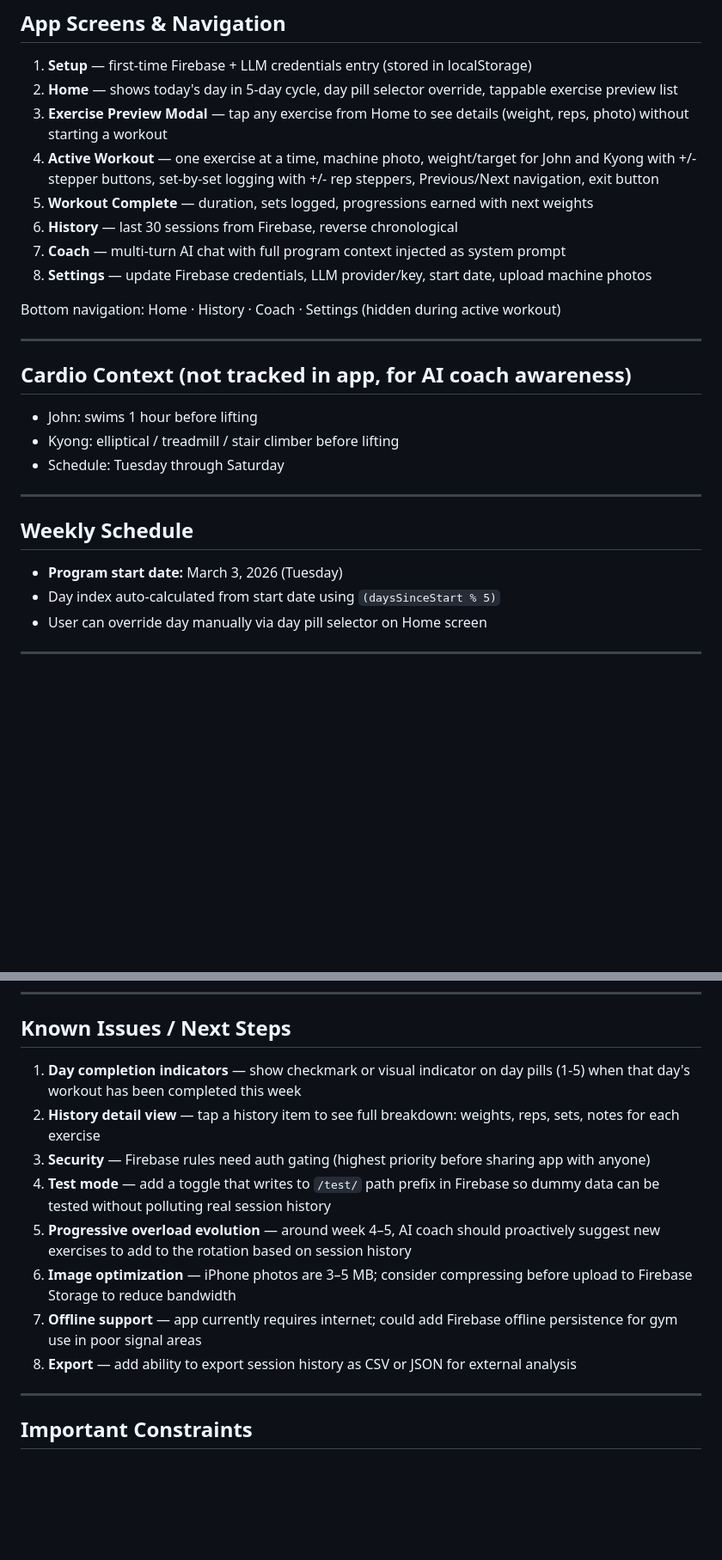
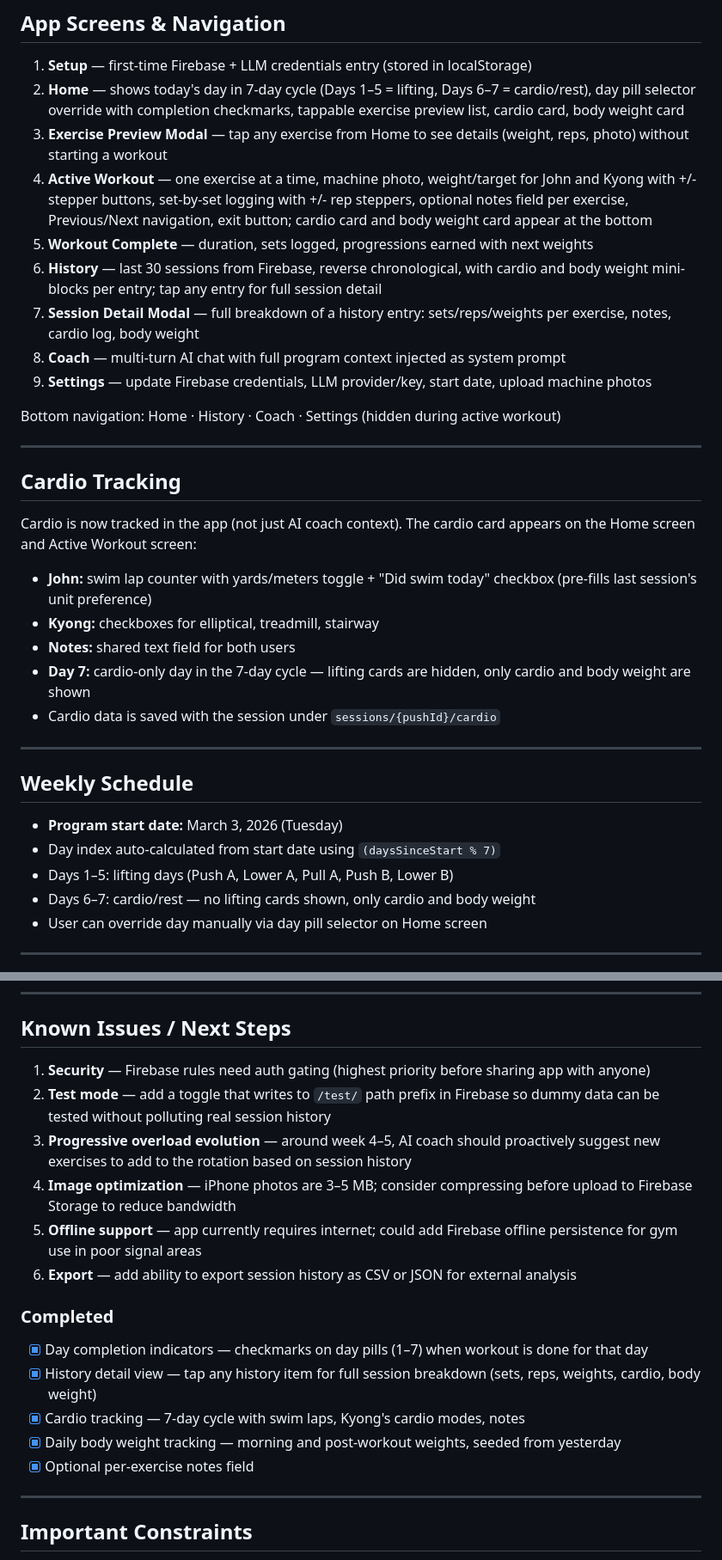
Before and after one commit to jgarr16/ironlog, a Markdown page: ironlog_handoff_for_claudecode.md, 2 parts joined by grey strips. Shown at 86% size. Drawn GitHub-style; blank space fills up the shorter version.

```diff
--- a/ironlog_handoff_for_claudecode.md
+++ b/ironlog_handoff_for_claudecode.md
@@ -189,28 +198,34 @@ leg_press_b, ham_curl_b, calf_raise, cable_crunch
 
 ## App Screens & Navigation
 1. **Setup** — first-time Firebase + LLM credentials entry (stored in localStorage)
-2. **Home** — shows today's day in 5-day cycle, day pill selector override, tappable exercise preview list
+2. **Home** — shows today's day in 7-day cycle (Days 1–5 = lifting, Days 6–7 = cardio/rest), day pill selector override with completion checkmarks, tappable exercise preview list, cardio card, body weight card
 3. **Exercise Preview Modal** — tap any exercise from Home to see details (weight, reps, photo) without starting a workout
-4. **Active Workout** — one exercise at a time, machine photo, weight/target for John and Kyong with +/- stepper buttons, set-by-set logging with +/- rep steppers, Previous/Next navigation, exit button
+4. **Active Workout** — one exercise at a time, machine photo, weight/target for John and Kyong with +/- stepper buttons, set-by-set logging with +/- rep steppers, optional notes field per exercise, Previous/Next navigation, exit button; cardio card and body weight card appear at the bottom
 5. **Workout Complete** — duration, sets logged, progressions earned with next weights
-6. **History** — last 30 sessions from Firebase, reverse chronological
-7. **Coach** — multi-turn AI chat with full program context injected as system prompt
-8. **Settings** — update Firebase credentials, LLM provider/key, start date, upload machine photos
+6. **History** — last 30 sessions from Firebase, reverse chronological, with cardio and body weight mini-blocks per entry; tap any entry for full session detail
+7. **Session Detail Modal** — full breakdown of a history entry: sets/reps/weights per exercise, notes, cardio log, body weight
+8. **Coach** — multi-turn AI chat with full program context injected as system prompt
+9. **Settings** — update Firebase credentials, LLM provider/key, start date, upload machine photos
 
 Bottom navigation: Home · History · Coach · Settings (hidden during active workout)
 
 ---
 
-## Cardio Context (not tracked in app, for AI coach awareness)
-- John: swims 1 hour before lifting
-- Kyong: elliptical / treadmill / stair climber before lifting
-- Schedule: Tuesday through Saturday
+## Cardio Tracking
+Cardio is now tracked in the app (not just AI coach context). The cardio card appears on the Home screen and Active Workout screen:
+- **John:** swim lap counter with yards/meters toggle + "Did swim today" checkbox (pre-fills last session's unit preference)
+- **Kyong:** checkboxes for elliptical, treadmill, stairway
+- **Notes:** shared text field for both users
+- **Day 7:** cardio-only day in the 7-day cycle — lifting cards are hidden, only cardio and body weight are shown
+- Cardio data is saved with the session under `sessions/{pushId}/cardio`
 
 ---
 
 ## Weekly Schedule
 - **Program start date:** March 3, 2026 (Tuesday)
-- Day index auto-calculated from start date using `(daysSinceStart % 5)`
+- Day index auto-calculated from start date using `(daysSinceStart % 7)`
+- Days 1–5: lifting days (Push A, Lower A, Pull A, Push B, Lower B)
+- Days 6–7: cardio/rest — no lifting cards shown, only cardio and body weight
 - User can override day manually via day pill selector on Home screen
 
 ---
@@ -224,14 +239,19 @@ Bottom navigation: Home · History · Coach · Settings (hidden during active wo
 ---
 
 ## Known Issues / Next Steps
-1. **Day completion indicators** — show checkmark or visual indicator on day pills (1-5) when that day's workout has been completed this week
-2. **History detail view** — tap a history item to see full breakdown: weights, reps, sets, notes for each exercise
-3. **Security** — Firebase rules need auth gating (highest priority before sharing app with anyone)
-4. **Test mode** — add a toggle that writes to `/test/` path prefix in Firebase so dummy data can be tested without polluting real session history
-5. **Progressive overload evolution** — around week 4–5, AI coach should proactively suggest new exercises to add to the rotation based on session history
-6. **Image optimization** — iPhone photos are 3–5 MB; consider compressing before upload to Firebase Storage to reduce bandwidth
-7. **Offline support** — app currently requires internet; could add Firebase offline persistence for gym use in poor signal areas
-8. **Export** — add ability to export session history as CSV or JSON for external analysis
+1. **Security** — Firebase rules need auth gating (highest priority before sharing app with anyone)
+2. **Test mode** — add a toggle that writes to `/test/` path prefix in Firebase so dummy data can be tested without polluting real session history
+3. **Progressive overload evolution** — around week 4–5, AI coach should proactively suggest new exercises to add to the rotation based on session history
+4. **Image optimization** — iPhone photos are 3–5 MB; consider compressing before upload to Firebase Storage to reduce bandwidth
+5. **Offline support** — app currently requires internet; could add Firebase offline persistence for gym use in poor signal areas
+6. **Export** — add ability to export session history as CSV or JSON for external analysis
+
+### Completed
+- [x] Day completion indicators — checkmarks on day pills (1–7) when workout is done for that day
+- [x] History detail view — tap any history item for full session breakdown (sets, reps, weights, cardio, body weight)
+- [x] Cardio tracking — 7-day cycle with swim laps, Kyong's cardio modes, notes
+- [x] Daily body weight tracking — morning and post-workout weights, seeded from yesterday
+- [x] Optional per-exercise notes field
 
 ---
 
```
Also changed, not shown: other parts of ironlog_handoff_for_claudecode.md (+12 -3 lines), README.md (+25 -5 lines).
